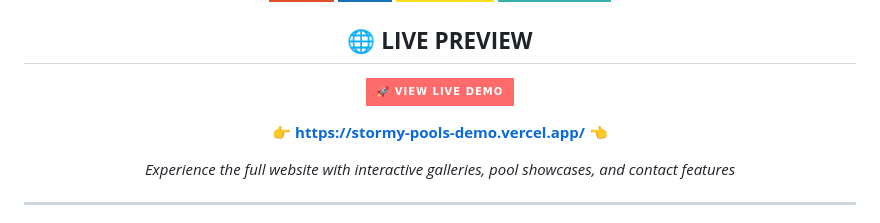
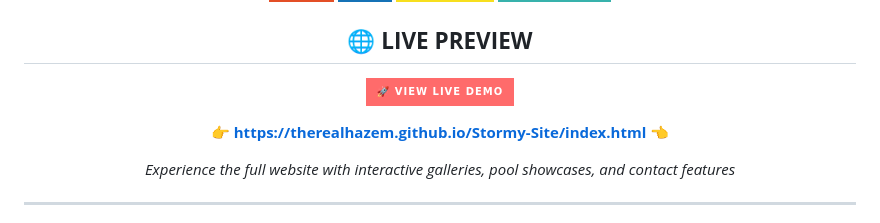
Before and after one commit to therealhazem/Stormy-Site, a Markdown page: README.md, the part around one of its changes. Drawn GitHub-style; badges without logos.

```diff
--- a/README.md
+++ b/README.md
@@ -19,5 +19,5 @@ A professional swimming pool company website showcasing premium fibreglass pools
 
-**👉 [https://stormy-pools-demo.vercel.app/](https://stormy-pools-demo.vercel.app/) 👈**
+**👉 [https://therealhazem.github.io/Stormy-Site/index.html](https://therealhazem.github.io/Stormy-Site/index.html) 👈**
 
 *Experience the full website with interactive galleries, pool showcases, and contact features*
 
```
Also changed, not shown: other parts of README.md (+1 -1 lines).
